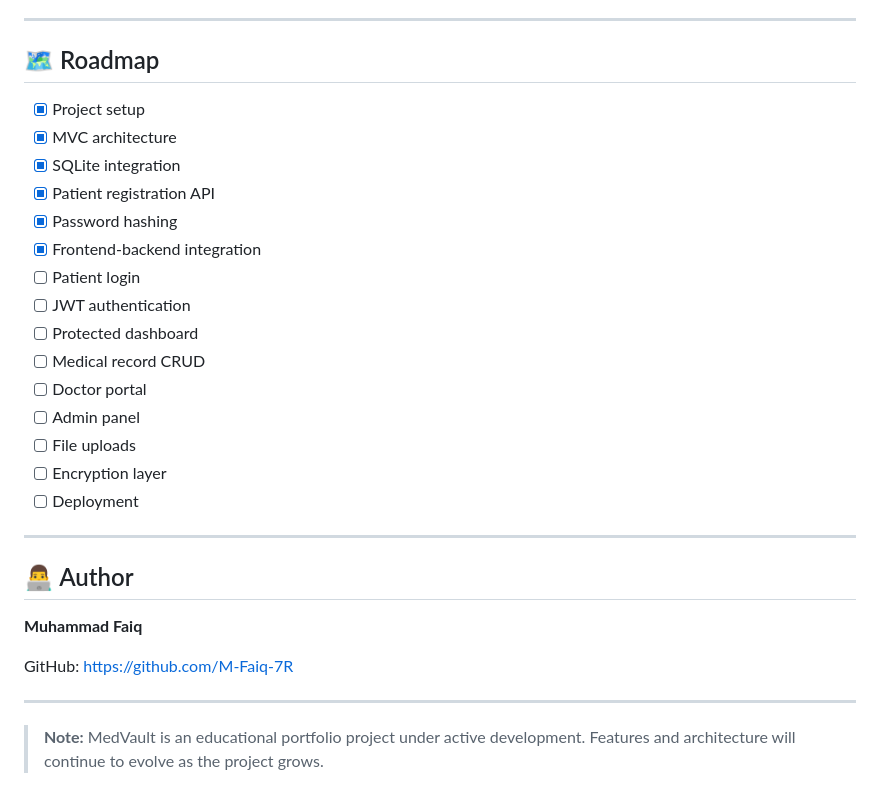
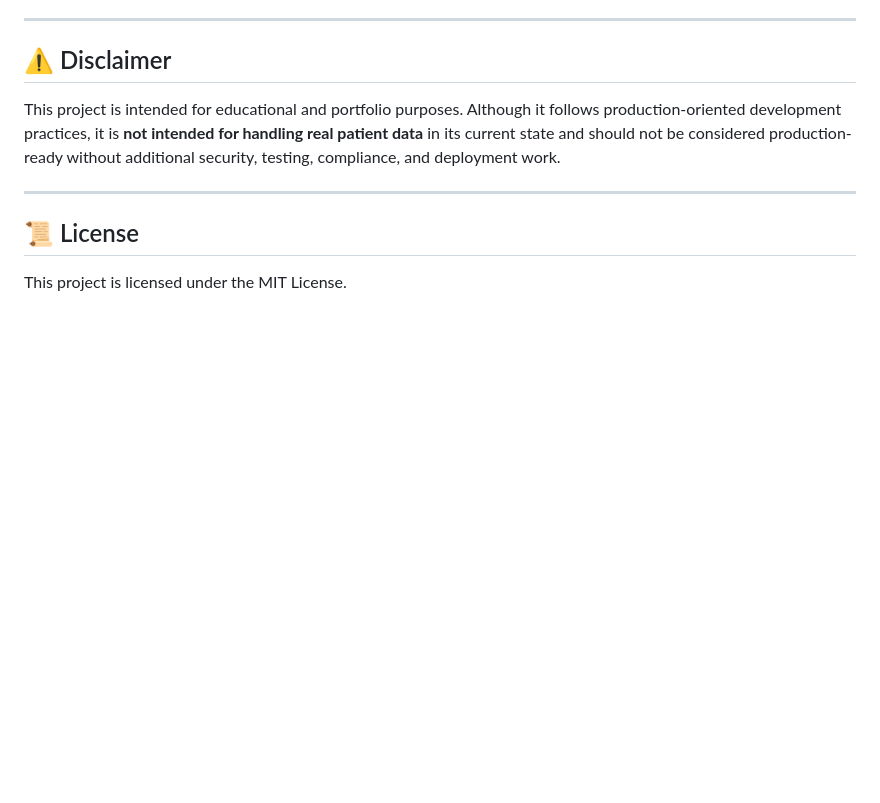
Before and after one commit to M-Faiq-7R/MedVault, a Markdown page: README.md, the part around one of its changes. GitHub-like rendering; blank space fills up the shorter version.

```diff
--- a/README.md
+++ b/README.md
@@ -174,32 +126,12 @@ This project aims to:
 
 ---
 
-## 🗺 Roadmap
+## ⚠️ Disclaimer
 
-* [x] Project setup
-* [x] MVC architecture
-* [x] SQLite integration
-* [x] Patient registration API
-* [x] Password hashing
-* [x] Frontend-backend integration
-* [ ] Patient login
-* [ ] JWT authentication
-* [ ] Protected dashboard
-* [ ] Medical record CRUD
-* [ ] Doctor portal
-* [ ] Admin panel
-* [ ] File uploads
-* [ ] Encryption layer
-* [ ] Deployment
+This project is intended for educational and portfolio purposes. Although it follows production-oriented development practices, it is **not intended for handling real patient data** in its current state and should not be considered production-ready without additional security, testing, compliance, and deployment work.
 
 ---
 
-## 👨‍💻 Author
+## 📜 License
 
-**Muhammad Faiq**
-
-GitHub: https://github.com/M-Faiq-7R
-
----
-
-> **Note:** MedVault is an educational portfolio project under active development. Features and architecture will continue to evolve as the project grows.
+This project is licensed under the MIT License.
```
Also changed, not shown: other parts of README.md (+80 -128 lines).
